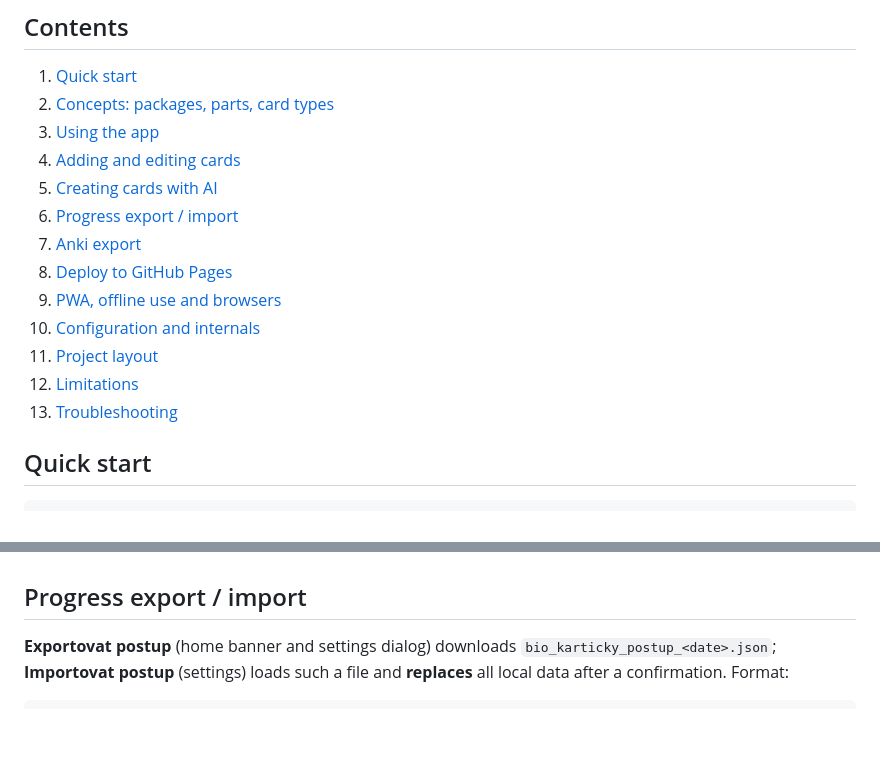
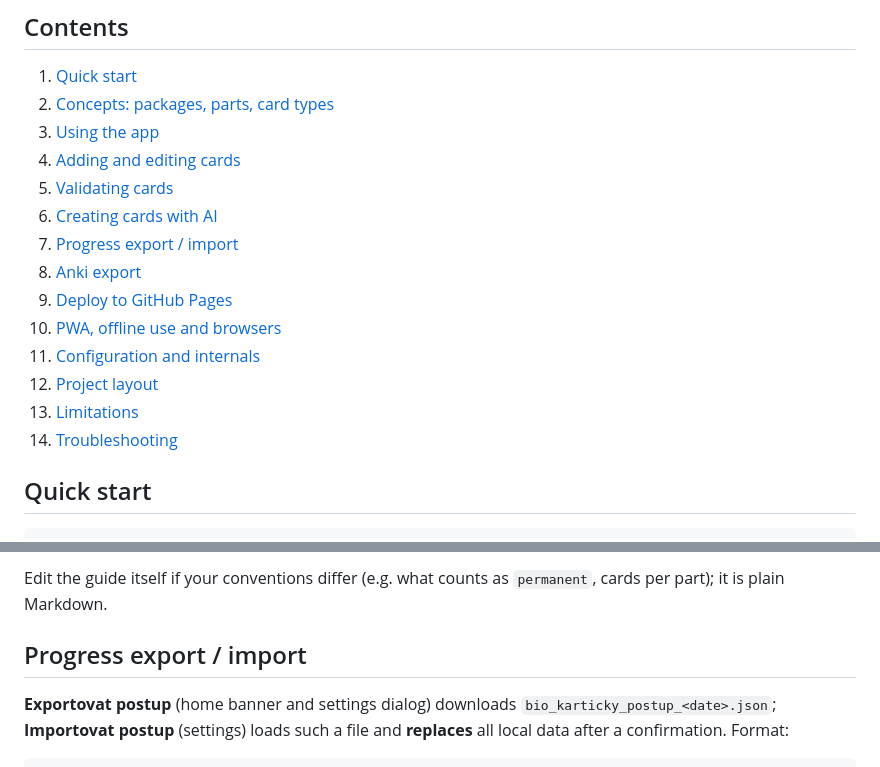
Before and after one commit to hornychondrej-bio/bio_karticky, a Markdown page: README.md, 2 parts joined by grey strips. Rendered like a GitHub page; blank space fills up the shorter version.

```diff
--- a/README.md
+++ b/README.md
@@ -13,15 +13,16 @@ A static, dependency-free flashcard web app with [FSRS](https://github.com/open-
 2. [Concepts: packages, parts, card types](#concepts-packages-parts-card-types)
 3. [Using the app](#using-the-app)
 4. [Adding and editing cards](#adding-and-editing-cards)
-5. [Creating cards with AI](#creating-cards-with-ai)
-6. [Progress export / import](#progress-export--import)
-7. [Anki export](#anki-export)
-8. [Deploy to GitHub Pages](#deploy-to-github-pages)
-9. [PWA, offline use and browsers](#pwa-offline-use-and-browsers)
-10. [Configuration and internals](#configuration-and-internals)
-11. [Project layout](#project-layout)
-12. [Limitations](#limitations)
-13. [Troubleshooting](#troubleshooting)
+5. [Validating cards](#validating-cards)
+6. [Creating cards with AI](#creating-cards-with-ai)
+7. [Progress export / import](#progress-export--import)
+8. [Anki export](#anki-export)
+9. [Deploy to GitHub Pages](#deploy-to-github-pages)
+10. [PWA, offline use and browsers](#pwa-offline-use-and-browsers)
+11. [Configuration and internals](#configuration-and-internals)
+12. [Project layout](#project-layout)
+13. [Limitations](#limitations)
+14. [Troubleshooting](#troubleshooting)
 
 ## Quick start
 
@@ -150,3 +193,4 @@ Always run `npm run validate` on the result and review the coverage report befor
+Edit the guide itself if your conventions differ (e.g. what counts as `permanent`, cards per part); it is plain Markdown.
 
 ## Progress export / import
 
```
Also changed, not shown: other parts of README.md (+48 -6 lines).
